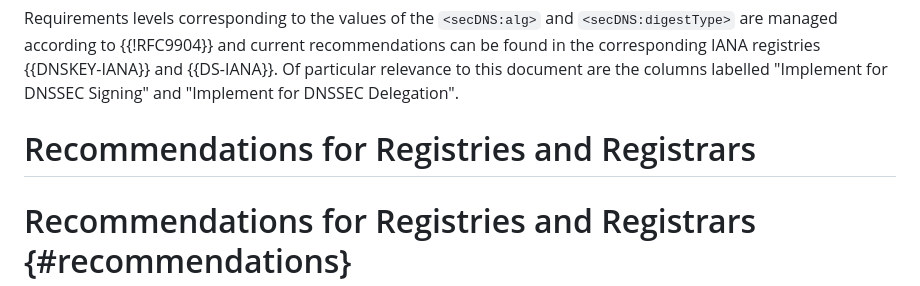
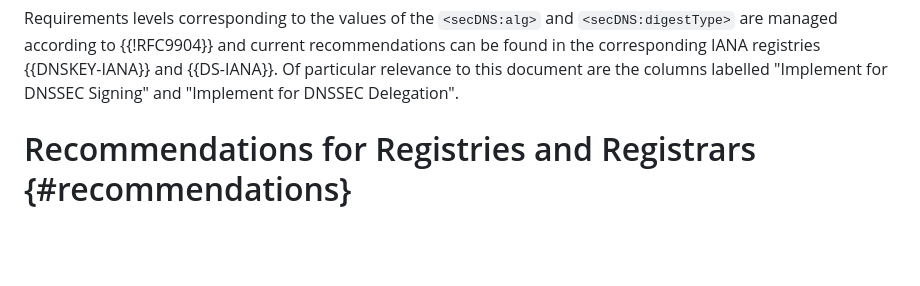
Before and after one commit to ableyjoe/draft-jabley-regext-allowable-dnssec-parameters, a Markdown page: draft-jabley-regext-allowable-dnssec-parameters.md, the part around the change. GitHub-like rendering; blank space fills up the shorter version.

Commit message:
remove duplicate section heading

```diff
--- a/draft-jabley-regext-allowable-dnssec-parameters.md
+++ b/draft-jabley-regext-allowable-dnssec-parameters.md
@@ -128,8 +128,6 @@ registries {{DNSKEY-IANA}} and {{DS-IANA}}. Of particular relevance
 to this document are the columns labelled "Implement for DNSSEC
 Signing" and "Implement for DNSSEC Delegation".
 
-
-# Recommendations for Registries and Registrars
 
 # Recommendations for Registries and Registrars {#recommendations}
 
```
